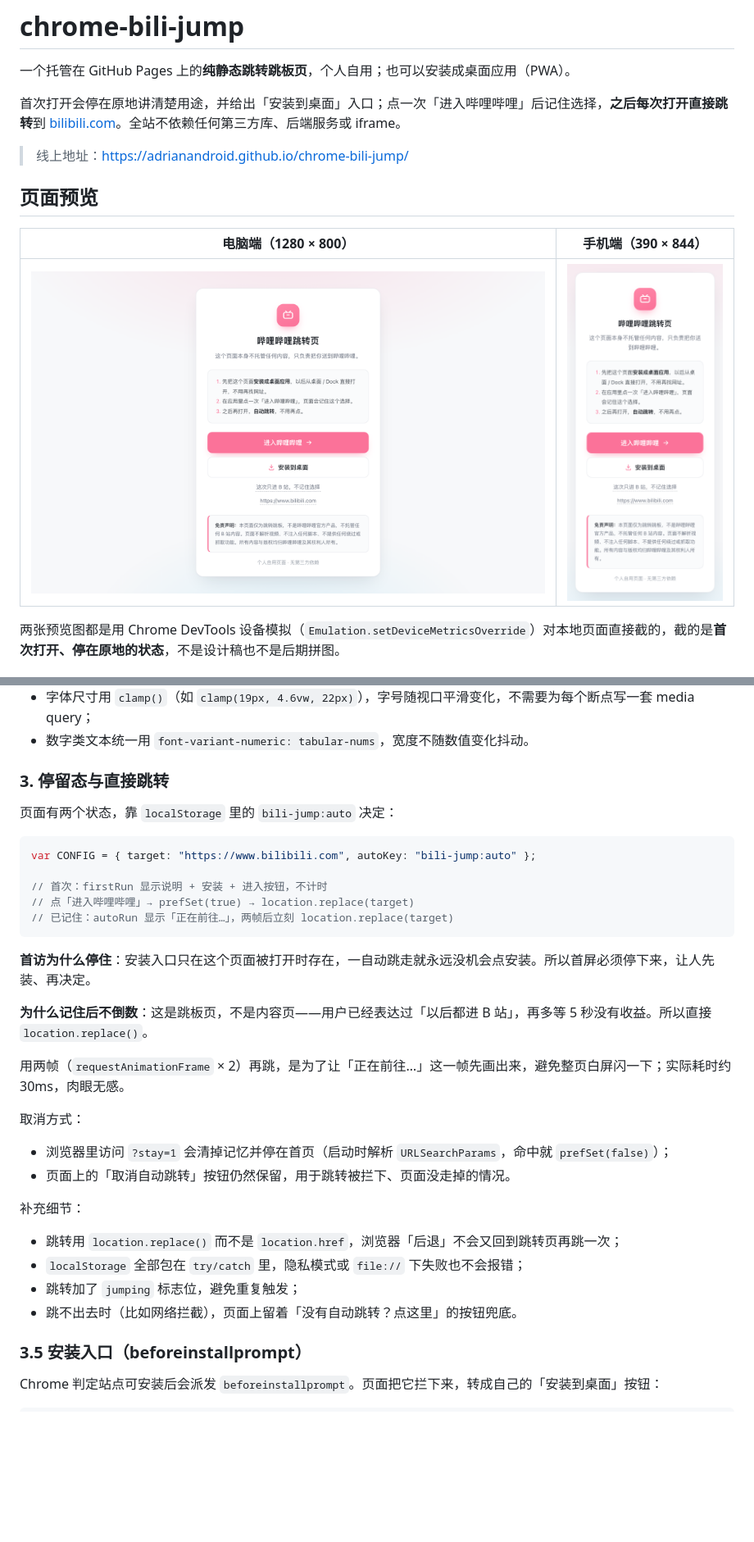
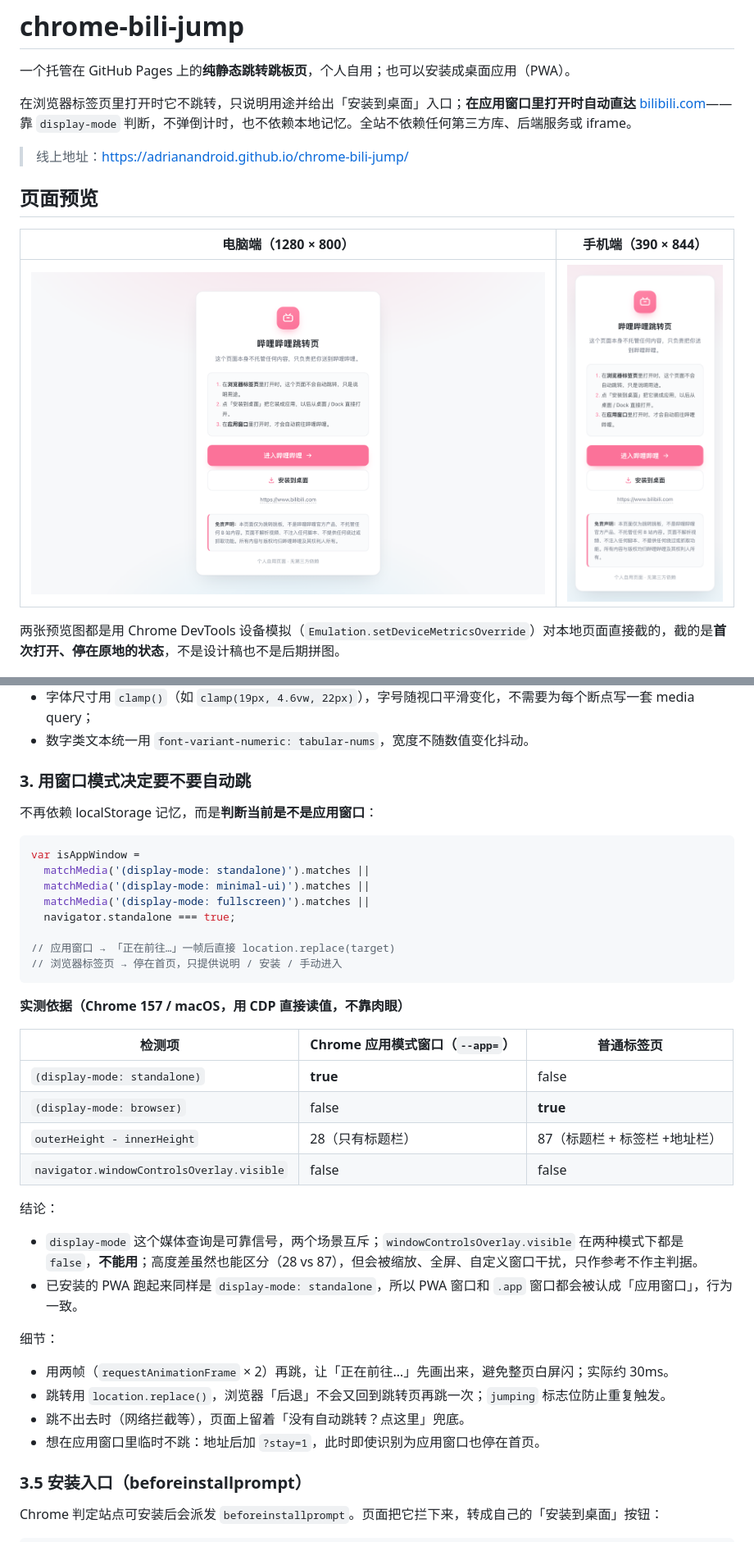
Before and after one commit to AdrianAndroid/chrome-bili-jump, a Markdown page: README.md, 2 parts joined by grey strips. Shown at 82% size. GitHub-like rendering; pictures changed too: docs/preview-desktop.png, docs/preview-mobile.png; blank space fills up the shorter version.

Commit message:
feat: 用 display-mode 识别应用窗口，仅在应用窗口自动跳转

````diff
--- a/README.md
+++ b/README.md
@@ -2,7 +2,7 @@
 
 一个托管在 GitHub Pages 上的**纯静态跳转跳板页**，个人自用；也可以安装成桌面应用（PWA）。
 
-首次打开会停在原地讲清楚用途，并给出「安装到桌面」入口；点一次「进入哔哩哔哩」后记住选择，**之后每次打开直接跳转**到 [bilibili.com](https://www.bilibili.com)。全站不依赖任何第三方库、后端服务或 iframe。
+在浏览器标签页里打开时它不跳转，只说明用途并给出「安装到桌面」入口；**在应用窗口里打开时自动直达** [bilibili.com](https://www.bilibili.com)——靠 `display-mode` 判断，不弹倒计时，也不依赖本地记忆。全站不依赖任何第三方库、后端服务或 iframe。
 
 > 线上地址：<https://adrianandroid.github.io/chrome-bili-jump/>
 
@@ -139,35 +139,41 @@ chrome-bili-jump/
 - 字体尺寸用 `clamp()`（如 `clamp(19px, 4.6vw, 22px)`），字号随视口平滑变化，不需要为每个断点写一套 media query；
 - 数字类文本统一用 `font-variant-numeric: tabular-nums`，宽度不随数值变化抖动。
 
-### 3. 停留态与直接跳转
+### 3. 用窗口模式决定要不要自动跳
 
-页面有两个状态，靠 `localStorage` 里的 `bili-jump:auto` 决定：
+不再依赖 localStorage 记忆，而是**判断当前是不是应用窗口**：
 
 ```js
-var CONFIG = { target: "https://www.bilibili.com", autoKey: "bili-jump:auto" };
+var isAppWindow =
+  matchMedia('(display-mode: standalone)').matches ||
+  matchMedia('(display-mode: minimal-ui)').matches ||
+  matchMedia('(display-mode: fullscreen)').matches ||
+  navigator.standalone === true;
 
-// 首次：firstRun 显示说明 + 安装 + 进入按钮，不计时
-// 点「进入哔哩哔哩」→ prefSet(true) → location.replace(target)
-// 已记住：autoRun 显示「正在前往…」，两帧后立刻 location.replace(target)
+// 应用窗口 → 「正在前往…」一帧后直接 location.replace(target)
+// 浏览器标签页 → 停在首页，只提供说明 / 安装 / 手动进入
 ```
 
-**首访为什么停住**：安装入口只在这个页面被打开时存在，一自动跳走就永远没机会点安装。所以首屏必须停下来，让人先装、再决定。
+**实测依据（Chrome 157 / macOS，用 CDP 直接读值，不靠肉眼）**
 
-**为什么记住后不倒数**：这是跳板页，不是内容页——用户已经表达过「以后都进 B 站」，再多等 5 秒没有收益。所以直接 `location.replace()`。
+| 检测项 | Chrome 应用模式窗口（`--app=`） | 普通标签页 |
+| --- | --- | --- |
+| `(display-mode: standalone)` | **true** | false |
+| `(display-mode: browser)` | false | **true** |
+| `outerHeight - innerHeight` | 28（只有标题栏） | 87（标题栏 + 标签栏 +地址栏） |
+| `navigator.windowControlsOverlay.visible` | false | false |
 
-用两帧（`requestAnimationFrame` × 2）再跳，是为了让「正在前往…」这一帧先画出来，避免整页白屏闪一下；实际耗时约 30ms，肉眼无感。
+结论：
 
-取消方式：
+- `display-mode` 这个媒体查询是可靠信号，两个场景互斥；`windowControlsOverlay.visible` 在两种模式下都是 `false`，**不能用**；高度差虽然也能区分（28 vs 87），但会被缩放、全屏、自定义窗口干扰，只作参考不作主判据。
+- 已安装的 PWA 跑起来同样是 `display-mode: standalone`，所以 PWA 窗口和 `.app` 窗口都会被认成「应用窗口」，行为一致。
 
-- 浏览器里访问 `?stay=1` 会清掉记忆并停在首页（启动时解析 `URLSearchParams`，命中就 `prefSet(false)`）；
-- 页面上的「取消自动跳转」按钮仍然保留，用于跳转被拦下、页面没走掉的情况。
+细节：
 
-补充细节：
-
-- 跳转用 `location.replace()` 而不是 `location.href`，浏览器「后退」不会又回到跳转页再跳一次；
-- `localStorage` 全部包在 `try/catch` 里，隐私模式或 `file://` 下失败也不会报错；
-- 跳转加了 `jumping` 标志位，避免重复触发；
-- 跳不出去时（比如网络拦截），页面上留着「没有自动跳转？点这里」的按钮兜底。
+- 用两帧（`requestAnimationFrame` × 2）再跳，让「正在前往…」先画出来，避免整页白屏闪；实际约 30ms。
+- 跳转用 `location.replace()`，浏览器「后退」不会又回到跳转页再跳一次；`jumping` 标志位防止重复触发。
+- 跳不出去时（网络拦截等），页面上留着「没有自动跳转？点这里」兜底。
+- 想在应用窗口里临时不跳：地址后加 `?stay=1`，此时即使识别为应用窗口也停在首页。
 
 ### 3.5 安装入口（beforeinstallprompt）
 
````
Also changed, not shown: other parts of README.md (+7 -7 lines), 1 other file.
